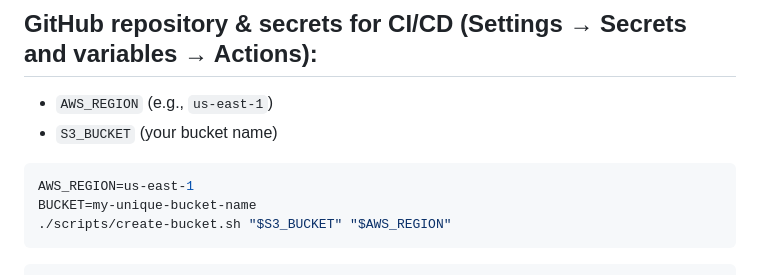
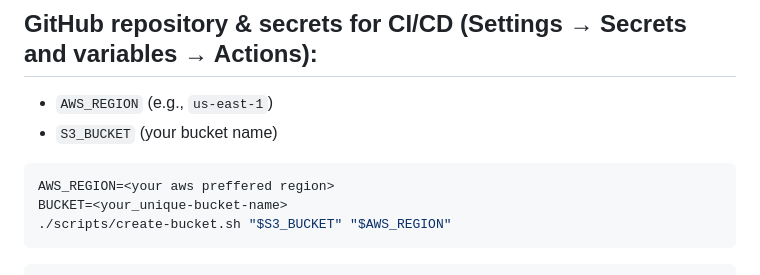
Before and after one commit to CSD-FX/s3-cloudflare-static-site, a Markdown page: README.md, the part around the change. Drawn GitHub-style.

````diff
--- a/README.md
+++ b/README.md
@@ -42,8 +42,8 @@ aws configure
  - `S3_BUCKET` (your bucket name)
 
 ```bash
-AWS_REGION=us-east-1
-BUCKET=my-unique-bucket-name
+AWS_REGION=<your aws preffered region>
+BUCKET=<your_unique-bucket-name>
 ./scripts/create-bucket.sh "$S3_BUCKET" "$AWS_REGION"
 ```
 ```bash
````
